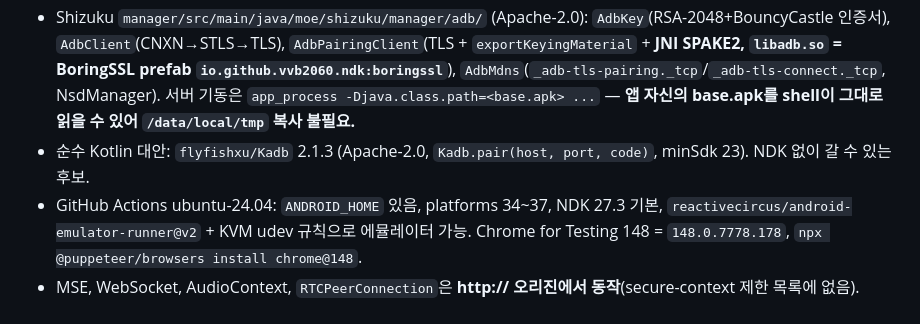
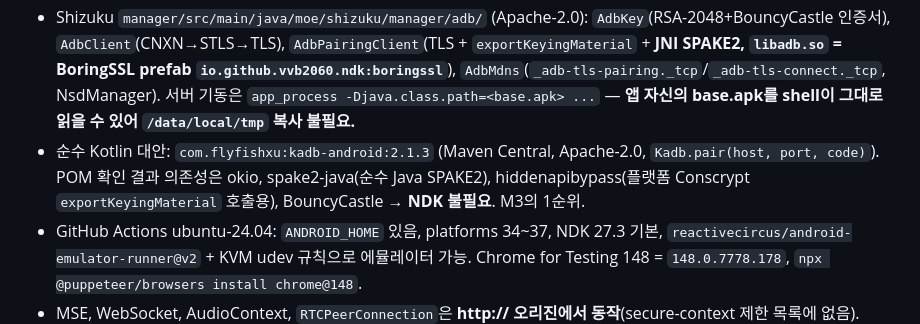
Before and after one commit to paikku/whoareyou, a Markdown page: docs/dev-plan.md, the part around the change. Rendered like a GitHub page.

Commit message:
docs: note Kadb (pure-JVM ADB pairing) as the M3 first choice
Co-Authored-By: Claude Fable 5.1 <noreply@anthropic.com>
Claude-Session: https://claude.ai/code/session_01PgLBN17rHLveuGJEEPdwTm

```diff
--- a/docs/dev-plan.md
+++ b/docs/dev-plan.md
@@ -13,7 +13,7 @@
 - `new_display`는 Android 10+, `display_ime_policy=local`도 Android 10+ (제안서의 "15+"는 정정). API 33+에서 VD에 `TRUSTED|OWN_DISPLAY_GROUP|ALWAYS_UNLOCKED`, 34+에서 `OWN_FOCUS` 플래그. 입력 주입은 displayId 지정 후 `IInputManager.injectInputEvent`. UHID 키보드는 API 35+에서 VD에 연결 가능(v3.3).
 - Android 15 QPR2에서 shell의 VD 생성 권한이 빠졌다가 **Android 16에서 복원**(Google issuetracker 384752747, "테스트 목적이라 예고 없이 제거될 수 있음"). One UI 8 DeX는 네이티브 데스크톱 모드 기반이라 `--new-display`가 갤럭시에서 동작 확인됨(Android Authority).
 - Shizuku `manager/src/main/java/moe/shizuku/manager/adb/` (Apache-2.0): `AdbKey`(RSA-2048+BouncyCastle 인증서), `AdbClient`(CNXN→STLS→TLS), `AdbPairingClient`(TLS + `exportKeyingMaterial` + **JNI SPAKE2, `libadb.so` = BoringSSL prefab `io.github.vvb2060.ndk:boringssl`**), `AdbMdns`(`_adb-tls-pairing._tcp`/`_adb-tls-connect._tcp`, NsdManager). 서버 기동은 `app_process -Djava.class.path=<base.apk> ...` — **앱 자신의 base.apk를 shell이 그대로 읽을 수 있어 `/data/local/tmp` 복사 불필요.**
-- 순수 Kotlin 대안: `flyfishxu/Kadb` 2.1.3 (Apache-2.0, `Kadb.pair(host, port, code)`, minSdk 23). NDK 없이 갈 수 있는 후보.
+- 순수 Kotlin 대안: `com.flyfishxu:kadb-android:2.1.3` (Maven Central, Apache-2.0, `Kadb.pair(host, port, code)`). POM 확인 결과 의존성은 okio, spake2-java(순수 Java SPAKE2), hiddenapibypass(플랫폼 Conscrypt `exportKeyingMaterial` 호출용), BouncyCastle → **NDK 불필요**. M3의 1순위.
 - GitHub Actions ubuntu-24.04: `ANDROID_HOME` 있음, platforms 34~37, NDK 27.3 기본, `reactivecircus/android-emulator-runner@v2` + KVM udev 규칙으로 에뮬레이터 가능. Chrome for Testing 148 = `148.0.7778.178`, `npx @puppeteer/browsers install chrome@148`.
 - MSE, WebSocket, AudioContext, `RTCPeerConnection`은 **http:// 오리진에서 동작**(secure-context 제한 목록에 없음). WebCodecs·getUserMedia만 제한. 저지연 MSE: duration 미지정 moov + 프레임당 moof 1개.
 - `VpnService.establish()`는 `addAddress`만 필수, `addRoute` 없이 유효 (AOSP javadoc). TeslaMirror가 100.99.9.9로 2026.26에서 현역.
```
